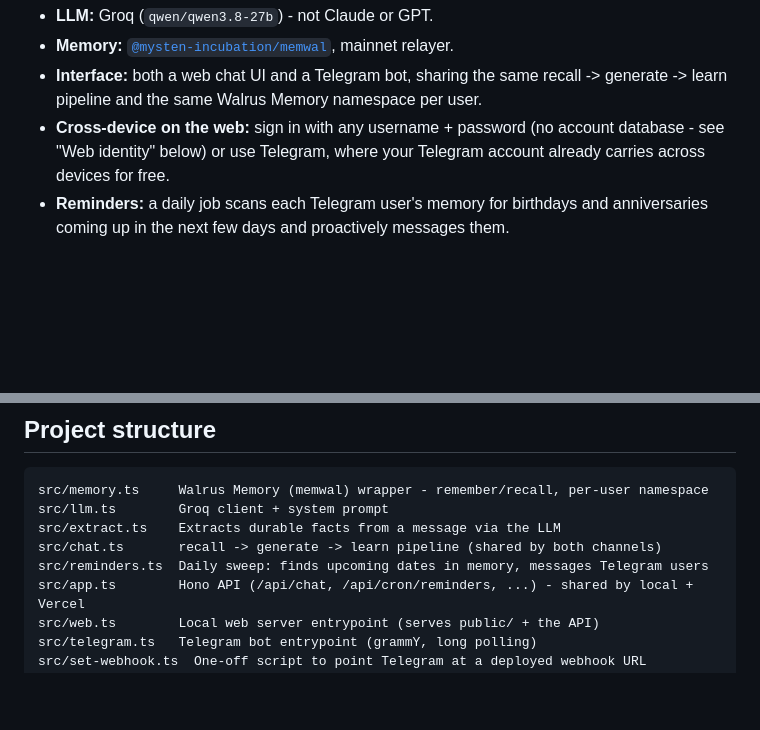
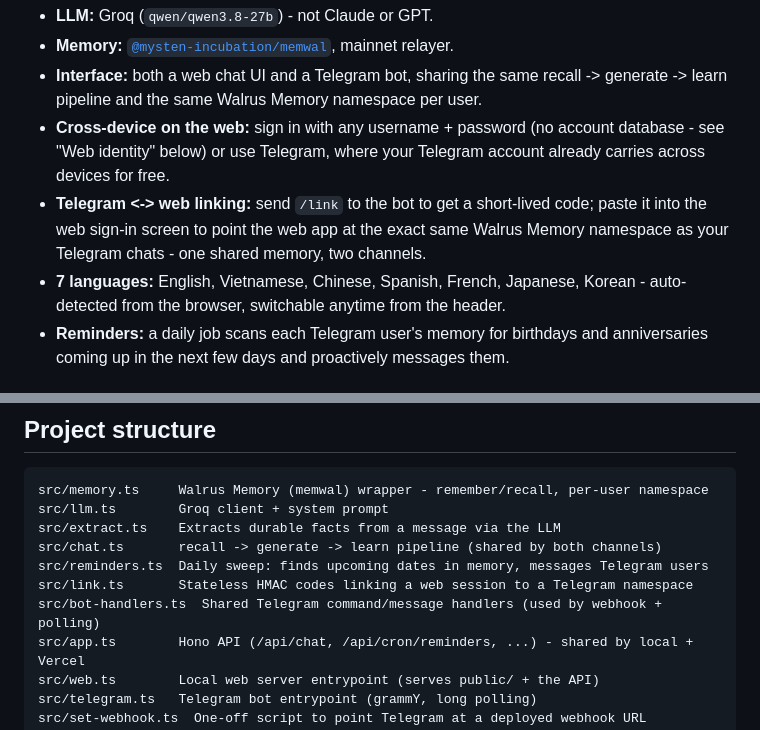
Before and after one commit to quanghuyaz909/duomind-walrus, a Markdown page: README.md, 2 parts joined by grey strips. Rendered like a GitHub page; blank space fills up the shorter version.

Commit message:
Update README for linking and i18n features

```diff
--- a/README.md
+++ b/README.md
@@ -11,6 +11,11 @@ gift ideas - across sessions, permanently, on
 - **Cross-device on the web:** sign in with any username + password (no account
   database - see "Web identity" below) or use Telegram, where your Telegram account
   already carries across devices for free.
+- **Telegram <-> web linking:** send `/link` to the bot to get a short-lived code;
+  paste it into the web sign-in screen to point the web app at the exact same Walrus
+  Memory namespace as your Telegram chats - one shared memory, two channels.
+- **7 languages:** English, Vietnamese, Chinese, Spanish, French, Japanese, Korean -
+  auto-detected from the browser, switchable anytime from the header.
 - **Reminders:** a daily job scans each Telegram user's memory for birthdays and
   anniversaries coming up in the next few days and proactively messages them.
 
@@ -116,6 +121,8 @@ src/llm.ts        Groq client + system prompt
 src/extract.ts    Extracts durable facts from a message via the LLM
 src/chat.ts       recall -> generate -> learn pipeline (shared by both channels)
 src/reminders.ts  Daily sweep: finds upcoming dates in memory, messages Telegram users
+src/link.ts       Stateless HMAC codes linking a web session to a Telegram namespace
+src/bot-handlers.ts  Shared Telegram command/message handlers (used by webhook + polling)
 src/app.ts        Hono API (/api/chat, /api/cron/reminders, ...) - shared by local + Vercel
 src/web.ts        Local web server entrypoint (serves public/ + the API)
 src/telegram.ts   Telegram bot entrypoint (grammY, long polling)
```
